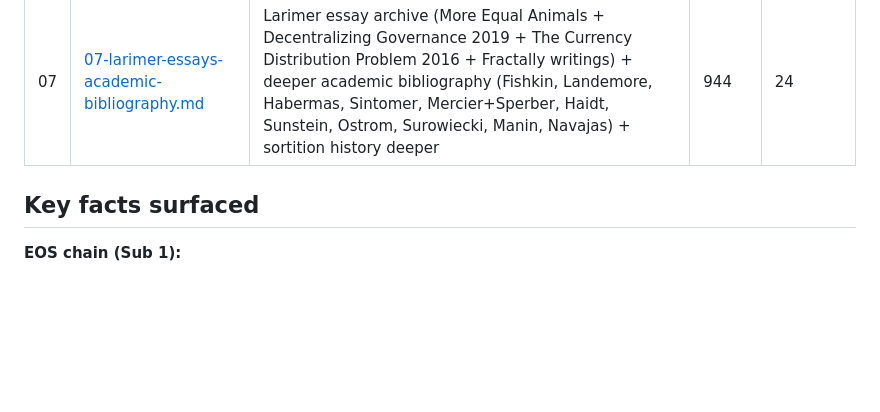
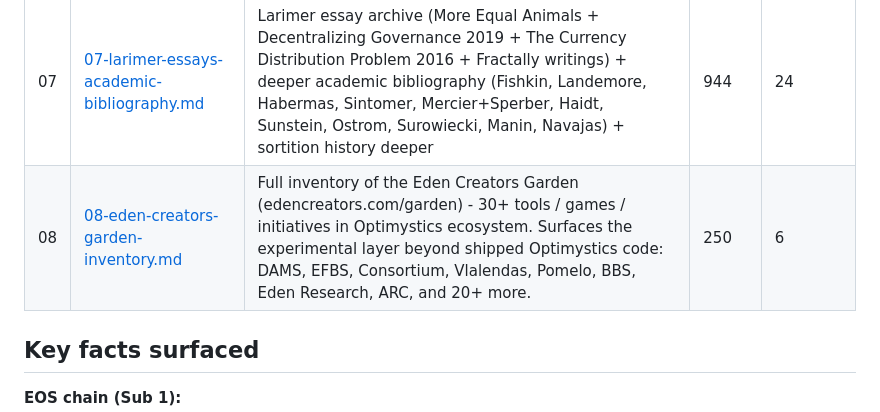
Before and after one commit to zaodevz/zaofractal, a Markdown page: research/fractal-deep/INDEX.md, the part around the change. GitHub-like rendering; blank space fills up the shorter version.

```diff
--- a/research/fractal-deep/INDEX.md
+++ b/research/fractal-deep/INDEX.md
@@ -15,6 +15,7 @@ Wave 4 research (May 24, 2026). ~2530 lines, 100+ unique sources.
 | 05 | [05-other-fractal-communities.md](05-other-fractal-communities.md) | DEEP profiles of every fractal community OTHER than ZAO/Eden/OF: Roy, Hispano, Alien Worlds, Aquadac, EOS Respect, ZEOS, Eden Korea, Upland, Upscale, Dynamics of Hegemony | 975 | 25 |
 | 06 | [06-adjacent-governance-tooling.md](06-adjacent-governance-tooling.md) | DEEP coverage of governance tools adjacent to ORDAO that ZAO should understand: Hats Protocol, Snapshot, Pol.is, Loomio, Decidim, Consul, Sociocracy 3.0, Safe, Tally, Aragon OSx | 548 | 31 |
 | 07 | [07-larimer-essays-academic-bibliography.md](07-larimer-essays-academic-bibliography.md) | Larimer essay archive (More Equal Animals + Decentralizing Governance 2019 + The Currency Distribution Problem 2016 + Fractally writings) + deeper academic bibliography (Fishkin, Landemore, Habermas, Sintomer, Mercier+Sperber, Haidt, Sunstein, Ostrom, Surowiecki, Manin, Navajas) + sortition history deeper | 944 | 24 |
+| 08 | [08-eden-creators-garden-inventory.md](08-eden-creators-garden-inventory.md) | Full inventory of the Eden Creators Garden (edencreators.com/garden) - 30+ tools / games / initiatives in Optimystics ecosystem. Surfaces the experimental layer beyond shipped Optimystics code: DAMS, EFBS, Consortium, Vlalendas, Pomelo, BBS, Eden Research, ARC, and 20+ more. | 250 | 6 |
 
 ## Key facts surfaced
 
```
Also changed, not shown: RESOURCES.md (+34 -0 lines), research/fractal-deep/08-eden-creators-garden-inventory.md (added, +155 -0 lines).
